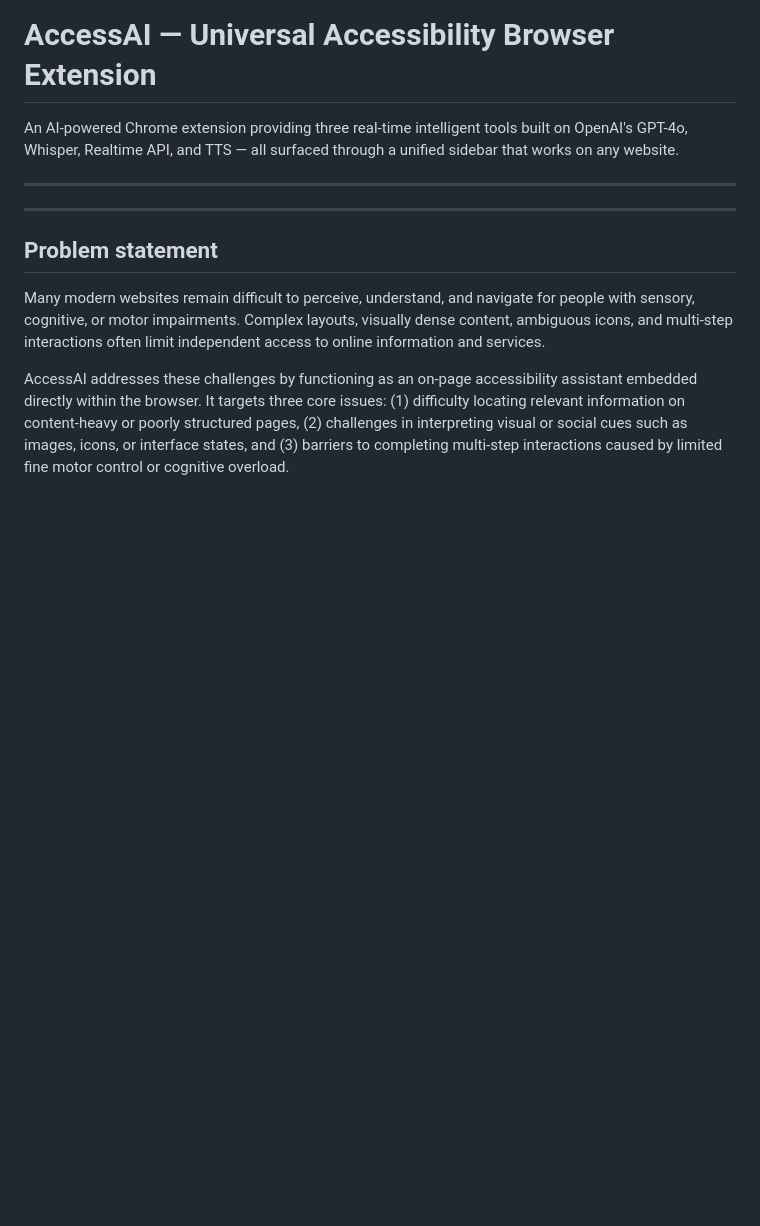
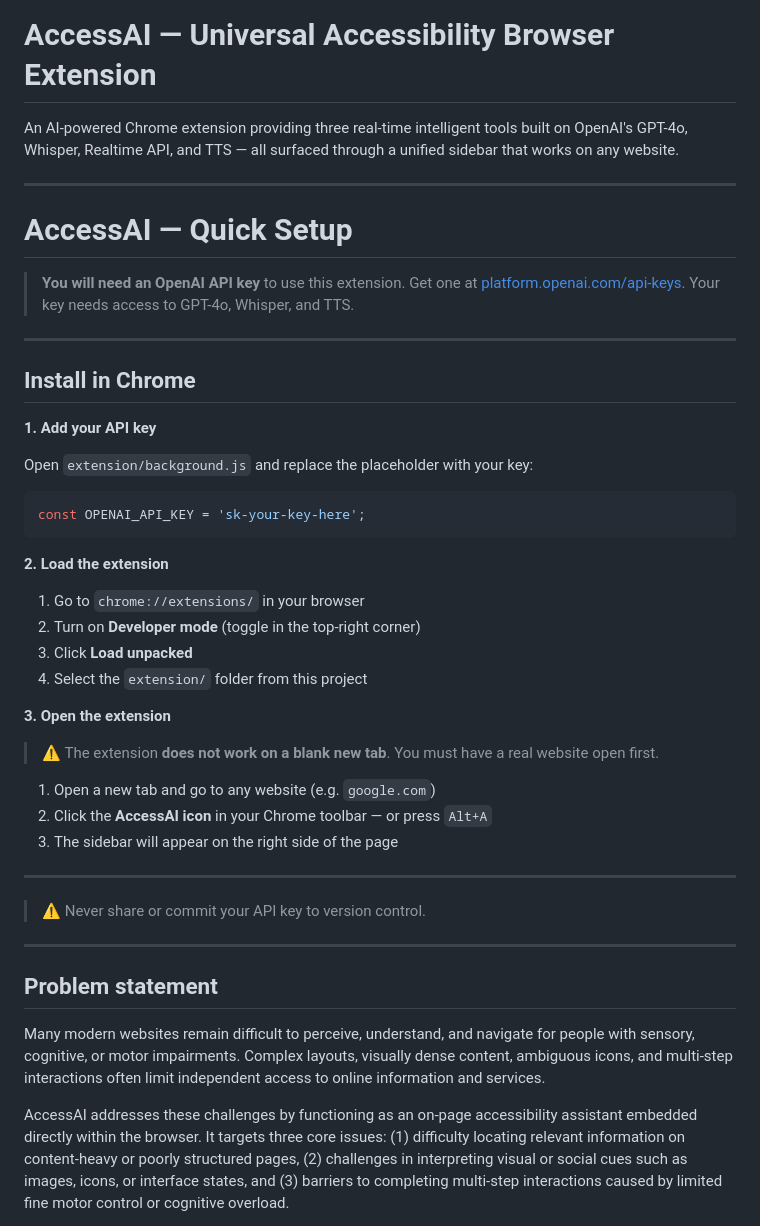
Before and after one commit to Riri0410/AccessAI-Universal_Accessibility_Browser_Extension, a Markdown page: README.md, the part around the change. GitHub-like rendering; blank space fills up the shorter version.

Commit message:
Adding setup instructions

````diff
--- a/README.md
+++ b/README.md
@@ -3,6 +3,41 @@
 An AI-powered Chrome extension providing three real-time intelligent tools built on OpenAI's GPT-4o, Whisper, Realtime API, and TTS — all surfaced through a unified sidebar that works on any website.
 
 ---
+
+# AccessAI — Quick Setup
+
+> **You will need an OpenAI API key** to use this extension. Get one at [platform.openai.com/api-keys](https://platform.openai.com/api-keys). Your key needs access to GPT-4o, Whisper, and TTS.
+
+---
+
+## Install in Chrome
+
+**1. Add your API key**
+
+Open `extension/background.js` and replace the placeholder with your key:
+
+```js
+const OPENAI_API_KEY = 'sk-your-key-here';
+```
+
+**2. Load the extension**
+
+1. Go to `chrome://extensions/` in your browser
+2. Turn on **Developer mode** (toggle in the top-right corner)
+3. Click **Load unpacked**
+4. Select the `extension/` folder from this project
+
+**3. Open the extension**
+
+> ⚠️ The extension **does not work on a blank new tab**. You must have a real website open first.
+
+1. Open a new tab and go to any website (e.g. `google.com`)
+2. Click the **AccessAI icon** in your Chrome toolbar — or press `Alt+A`
+3. The sidebar will appear on the right side of the page
+
+---
+
+> ⚠️ Never share or commit your API key to version control.
 
 ---
 
````
